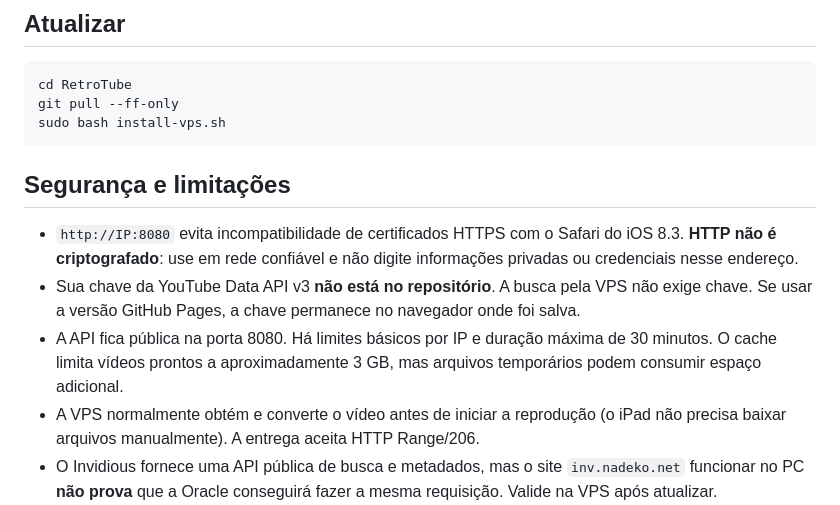
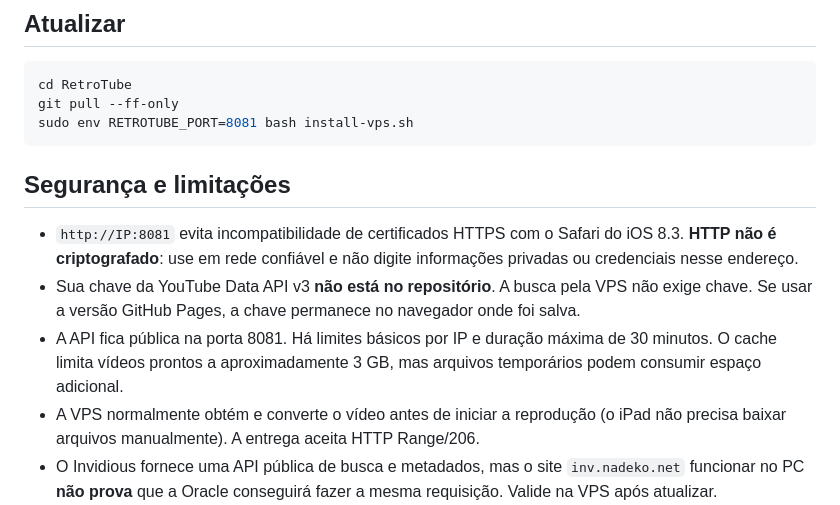
Before and after one commit to White13291/RetroTube, a Markdown page: README.md, the part around one of its changes. Drawn GitHub-style.

````diff
--- a/README.md
+++ b/README.md
@@ -56,14 +57,14 @@ sudo bash install-vps.sh
 ```bash
 cd RetroTube
 git pull --ff-only
-sudo bash install-vps.sh
+sudo env RETROTUBE_PORT=8081 bash install-vps.sh
 ```
 
 ## Segurança e limitações
 
-- `http://IP:8080` evita incompatibilidade de certificados HTTPS com o Safari do iOS 8.3. **HTTP não é criptografado**: use em rede confiável e não digite informações privadas ou credenciais nesse endereço.
+- `http://IP:8081` evita incompatibilidade de certificados HTTPS com o Safari do iOS 8.3. **HTTP não é criptografado**: use em rede confiável e não digite informações privadas ou credenciais nesse endereço.
 - Sua chave da YouTube Data API v3 **não está no repositório**. A busca pela VPS não exige chave. Se usar a versão GitHub Pages, a chave permanece no navegador onde foi salva.
-- A API fica pública na porta 8080. Há limites básicos por IP e duração máxima de 30 minutos. O cache limita vídeos prontos a aproximadamente 3 GB, mas arquivos temporários podem consumir espaço adicional.
+- A API fica pública na porta 8081. Há limites básicos por IP e duração máxima de 30 minutos. O cache limita vídeos prontos a aproximadamente 3 GB, mas arquivos temporários podem consumir espaço adicional.
 - A VPS normalmente obtém e converte o vídeo antes de iniciar a reprodução (o iPad não precisa baixar arquivos manualmente). A entrega aceita HTTP Range/206.
 - O Invidious fornece uma API pública de busca e metadados, mas o site `inv.nadeko.net` funcionar no PC **não prova** que a Oracle conseguirá fazer a mesma requisição. Valide na VPS após atualizar.
 - Para HTTPS com domínio próprio, é necessário configurar separadamente um certificado compatível com o iPad.
````
Also changed, not shown: other parts of README.md (+14 -13 lines).
